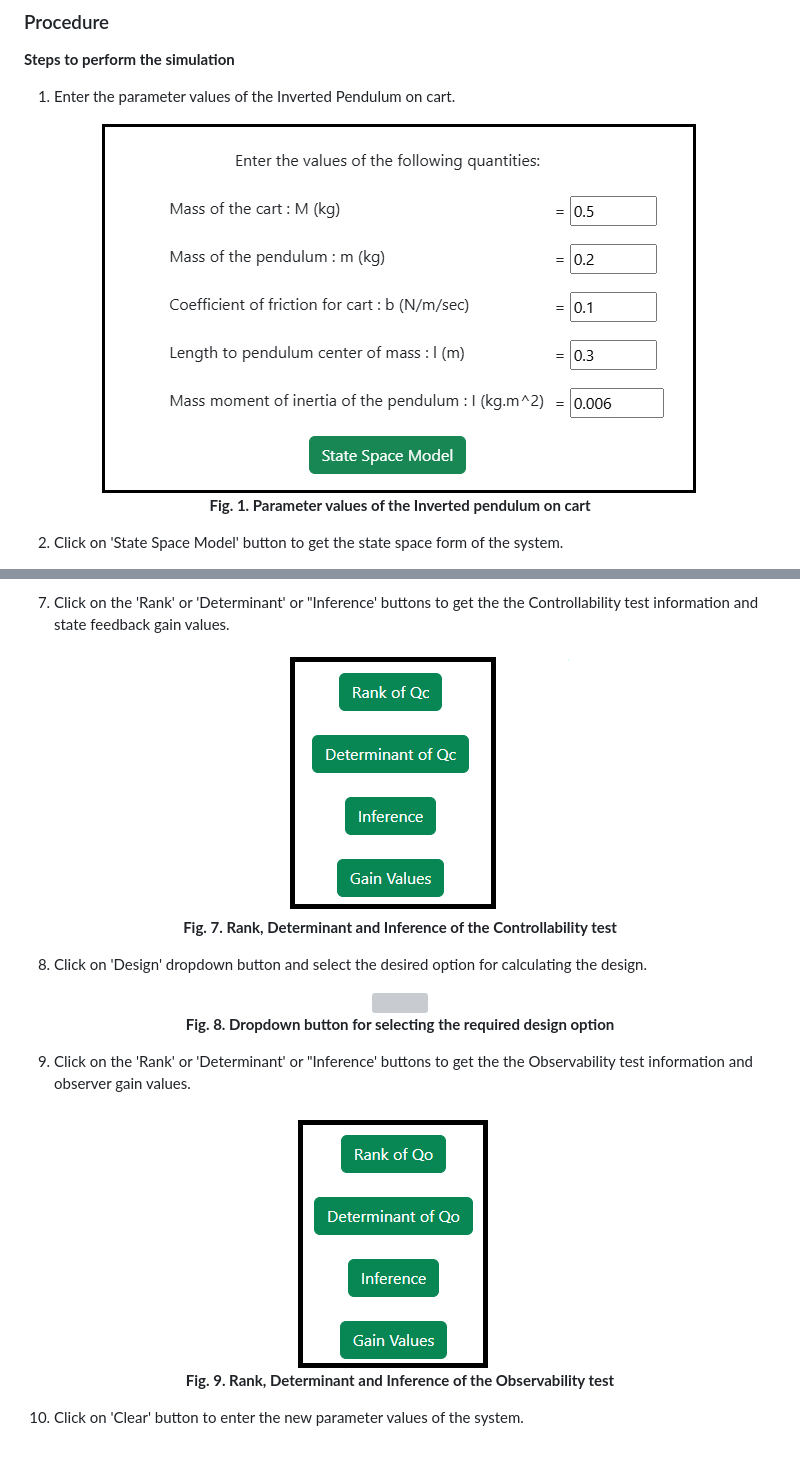
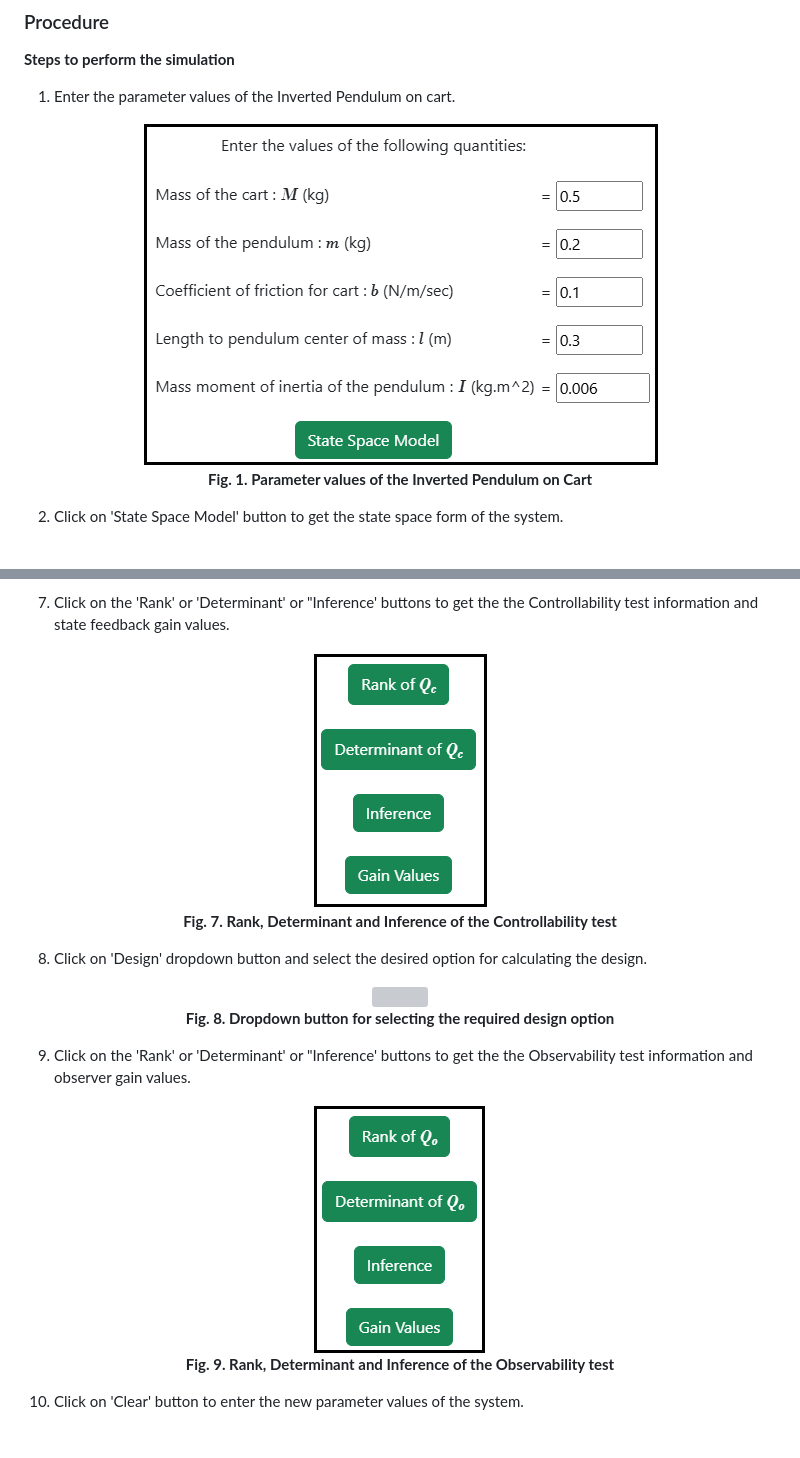
Before and after one commit to virtual-labs/exp-state-observer-iitkgp, a Markdown page: experiment/procedure.md, 2 parts joined by grey strips. Rendered like a GitHub page; pictures changed too: experiment/images/1.png, experiment/images/Qc.png, experiment/images/Qo.png; grey boxes are pictures that could not be loaded.

```diff
--- a/experiment/procedure.md
+++ b/experiment/procedure.md
@@ -8,7 +8,7 @@
 <div align="center">
 <img class="img-fluid"  src="./images/1.png" alt="">
 
-<b>Fig. 1. Parameter values of the Inverted pendulum on cart</b>
+<b>Fig. 1. Parameter values of the Inverted Pendulum on Cart</b>
 </div>
 
 2. Click on 'State Space Model' button to get the state space form of the system.
```
Also changed, not shown: other parts of experiment/procedure.md (+1 -5 lines), 2 other files.
